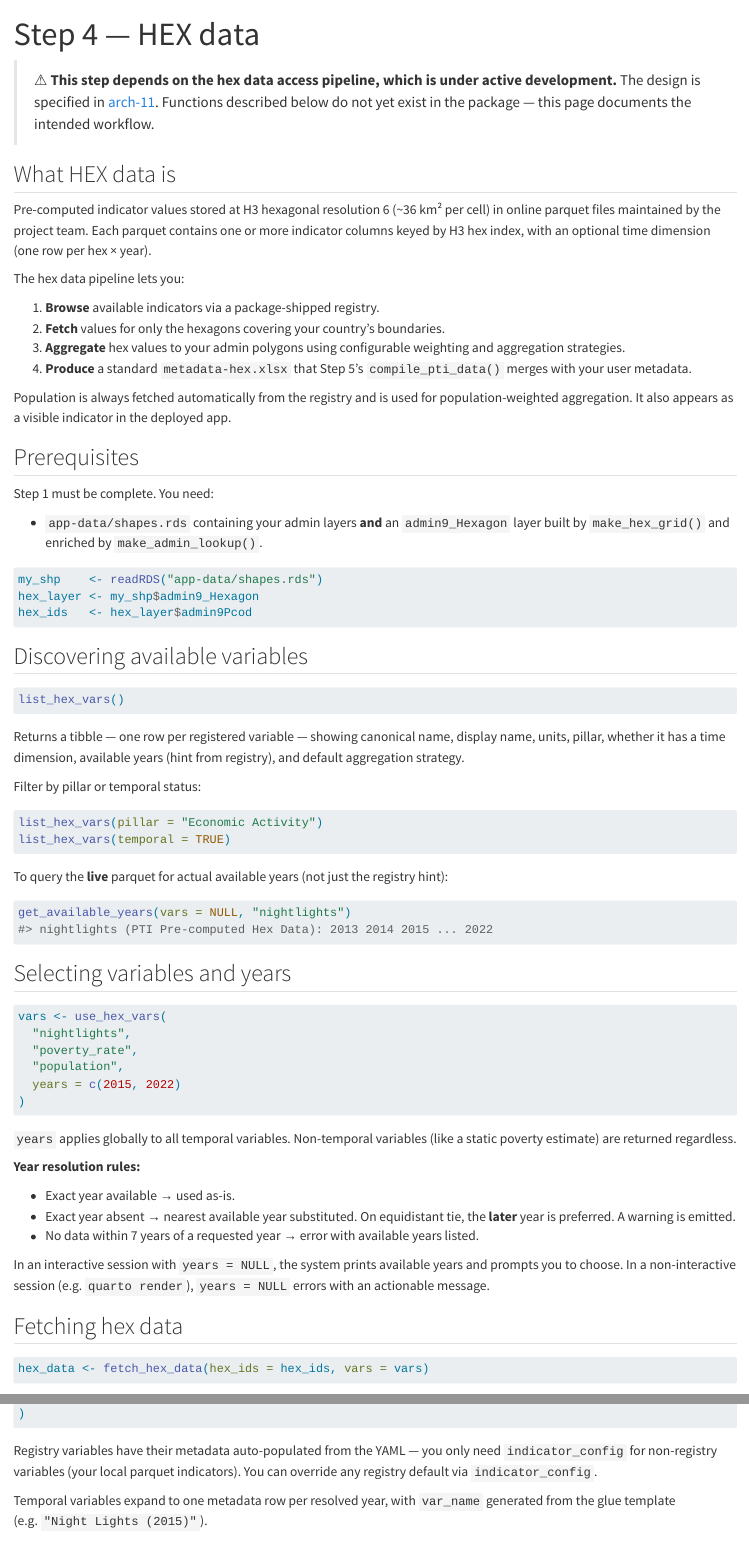
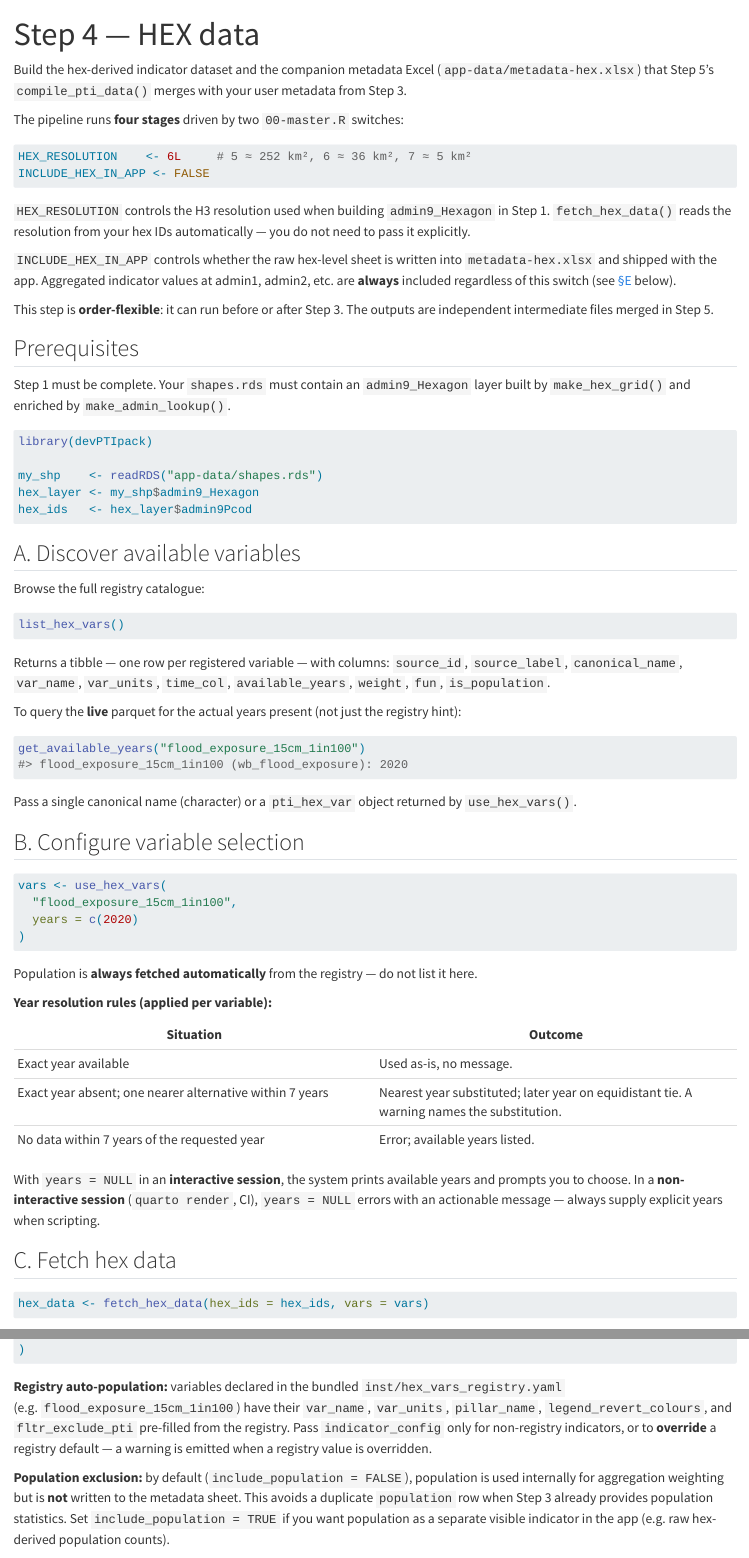
Before and after one commit to wbPTI/devPTIpack, a Quarto document (vignettes/articles/build-pti-4-hex.qmd): the page in a window 1100 px wide, from its top, and a second part further down, joined at a grey line. Rendered offline with R 4.5, knitr and Pandoc in place of Quarto, with nearby package versions.

Commit message:
docs(#116): build-pti-4-hex.qmd -- complete Step 4 vignette
Closes #116.

Rewrites the stub into a full end-to-end walkthrough of the hex data
pipeline: phases A (Discover) through E (Build metadata Excel), with
HEX_RESOLUTION/INCLUDE_HEX_IN_APP switch explanations, resolution
bridge table (H5/H6/H7), local parquet contract table, population
exclusion + include_population override, and a fltr_exclude_pti review
callout.

Also removes the stale "Feature not ready" callout from the deployer
template and fixes the get_available_years() signature in both files.

Co-Authored-By: Claude Sonnet 4.6 <noreply@anthropic.com>

````diff
--- a/vignettes/articles/build-pti-4-hex.qmd
+++ b/vignettes/articles/build-pti-4-hex.qmd
@@ -2,100 +2,99 @@
 title: "Step 4 — HEX data"
 ---
 
-> ⚠ **This step depends on the hex data access pipeline, which is under active
-> development.** The design is specified in
-> [arch-11](https://github.com/worldbank/devPTIpack/blob/main/.github/docs/arch-11-hex-data-access.md).
-> Functions described below do not yet exist in the package — this page
-> documents the intended workflow.
+Build the hex-derived indicator dataset and the companion metadata Excel
+(`app-data/metadata-hex.xlsx`) that Step 5's `compile_pti_data()` merges
+with your user metadata from Step 3.
 
-## What HEX data is
+The pipeline runs **four stages** driven by two `00-master.R` switches:
 
-Pre-computed indicator values stored at H3 hexagonal resolution 6 (~36 km² per
-cell) in online parquet files maintained by the project team. Each parquet
-contains one or more indicator columns keyed by H3 hex index, with an optional
-time dimension (one row per hex × year).
+```r
+HEX_RESOLUTION    <- 6L     # 5 ≈ 252 km², 6 ≈ 36 km², 7 ≈ 5 km²
+INCLUDE_HEX_IN_APP <- FALSE
+```
 
-The hex data pipeline lets you:
+`HEX_RESOLUTION` controls the H3 resolution used when building
+`admin9_Hexagon` in Step 1.  `fetch_hex_data()` reads the resolution
+from your hex IDs automatically — you do not need to pass it explicitly.
 
-1. **Browse** available indicators via a package-shipped registry.
-2. **Fetch** values for only the hexagons covering your country's boundaries.
-3. **Aggregate** hex values to your admin polygons using configurable
-   weighting and aggregation strategies.
-4. **Produce** a standard `metadata-hex.xlsx` that Step 5's
-   `compile_pti_data()` merges with your user metadata.
+`INCLUDE_HEX_IN_APP` controls whether the raw hex-level sheet is
+written into `metadata-hex.xlsx` and shipped with the app.  Aggregated
+indicator values at admin1, admin2, etc. are **always** included
+regardless of this switch (see [§E](#e-build-metadata-excel) below).
 
-Population is always fetched automatically from the registry and is used for
-population-weighted aggregation. It also appears as a visible indicator in the
-deployed app.
+This step is **order-flexible**: it can run before or after Step 3.
+The outputs are independent intermediate files merged in Step 5.
 
 ## Prerequisites
 
-Step 1 must be complete. You need:
+Step 1 must be complete.  Your `shapes.rds` must contain an
+`admin9_Hexagon` layer built by `make_hex_grid()` and enriched by
+`make_admin_lookup()`.
 
-- `app-data/shapes.rds` containing your admin layers **and** an
-  `admin9_Hexagon` layer built by `make_hex_grid()` and enriched by
-  `make_admin_lookup()`.
+```{r}
+#| eval: false
+library(devPTIpack)
 
-```r
 my_shp    <- readRDS("app-data/shapes.rds")
 hex_layer <- my_shp$admin9_Hexagon
 hex_ids   <- hex_layer$admin9Pcod
 ```
 
-## Discovering available variables
+## A. Discover available variables {#a-discover}
 
-```r
+Browse the full registry catalogue:
+
+```{r}
+#| eval: false
 list_hex_vars()
 ```
 
-Returns a tibble — one row per registered variable — showing canonical name,
-display name, units, pillar, whether it has a time dimension, available years
-(hint from registry), and default aggregation strategy.
+Returns a tibble — one row per registered variable — with columns:
+`source_id`, `source_label`, `canonical_name`, `var_name`, `var_units`,
+`time_col`, `available_years`, `weight`, `fun`, `is_population`.
 
-Filter by pillar or temporal status:
+To query the **live** parquet for the actual years present (not just the
+registry hint):
 
-```r
-list_hex_vars(pillar = "Economic Activity")
-list_hex_vars(temporal = TRUE)
+```{r}
+#| eval: false
+get_available_years("flood_exposure_15cm_1in100")
+#> flood_exposure_15cm_1in100 (wb_flood_exposure): 2020
 ```
 
-To query the **live** parquet for actual available years (not just the registry
-hint):
+Pass a single canonical name (character) or a `pti_hex_var` object
+returned by `use_hex_vars()`.
 
-```r
-get_available_years(vars = NULL, "nightlights")
-#> nightlights (PTI Pre-computed Hex Data): 2013 2014 2015 ... 2022
-```
+## B. Configure variable selection {#b-configure}
 
-## Selecting variables and years
-
-```r
+```{r}
+#| eval: false
 vars <- use_hex_vars(
-  "nightlights",
-  "poverty_rate",
-  "population",
-  years = c(2015, 2022)
+  "flood_exposure_15cm_1in100",
+  years = c(2020)
 )
 ```
 
-`years` applies globally to all temporal variables. Non-temporal variables
-(like a static poverty estimate) are returned regardless.
+Population is **always fetched automatically** from the registry —
+do not list it here.
 
-**Year resolution rules:**
+**Year resolution rules (applied per variable):**
 
-- Exact year available → used as-is.
-- Exact year absent → nearest available year substituted. On equidistant
-  tie, the **later** year is preferred. A warning is emitted.
-- No data within 7 years of a requested year → error with available years
-  listed.
+| Situation | Outcome |
+|---|---|
+| Exact year available | Used as-is, no message. |
+| Exact year absent; one nearer alternative within 7 years | Nearest year substituted; later year on equidistant tie. A warning names the substitution. |
+| No data within 7 years of the requested year | Error; available years listed. |
 
-In an interactive session with `years = NULL`, the system prints available
-years and prompts you to choose. In a non-interactive session (e.g.
-`quarto render`), `years = NULL` errors with an actionable message.
+With `years = NULL` in an **interactive session**, the system prints
+available years and prompts you to choose. In a **non-interactive
+session** (`quarto render`, CI), `years = NULL` errors with an
+actionable message — always supply explicit years when scripting.
 
-## Fetching hex data
+## C. Fetch hex data {#c-fetch}
 
-```r
+```{r}
+#| eval: false
 hex_data <- fetch_hex_data(hex_ids = hex_ids, vars = vars)
 ```
 
@@ -194,9 +205,17 @@
 )
 ```
 
-Registry variables have their metadata auto-populated from the YAML — you only
-need `indicator_config` for non-registry variables (your local parquet
-indicators). You can override any registry default via `indicator_config`.
+**Registry auto-population:** variables declared in the bundled
+`inst/hex_vars_registry.yaml` (e.g. `flood_exposure_15cm_1in100`)
+have their `var_name`, `var_units`, `pillar_name`, `legend_revert_colours`,
+and `fltr_exclude_pti` pre-filled from the registry.  Pass
+`indicator_config` only for non-registry indicators, or to **override**
+a registry default — a warning is emitted when a registry value is
+overridden.
 
-Temporal variables expand to one metadata row per resolved year, with
-`var_name` generated from the glue template (e.g. `"Night Lights (2015)"`).
+**Population exclusion:** by default (`include_population = FALSE`),
+population is used internally for aggregation weighting but is **not**
+written to the metadata sheet.  This avoids a duplicate `population`
+row when Step 3 already provides population statistics.  Set
+`include_population = TRUE` if you want population as a separate
+visible indicator in the app (e.g. raw hex-derived population counts).
````
Also changed, not shown: PLAN.md (+11 -4 lines), inst/template_pti/04-hex-data.qmd (+1 -8 lines), .github/docs/changelog.md, vignettes/articles/build-pti-4-hex.qmd (127 more changed lines).
